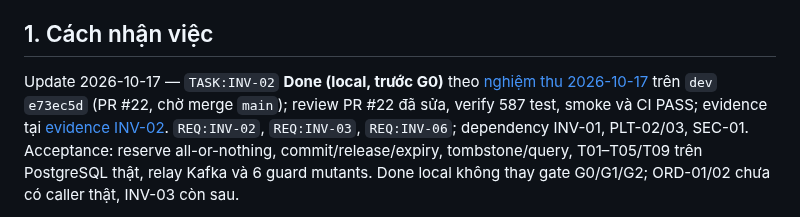
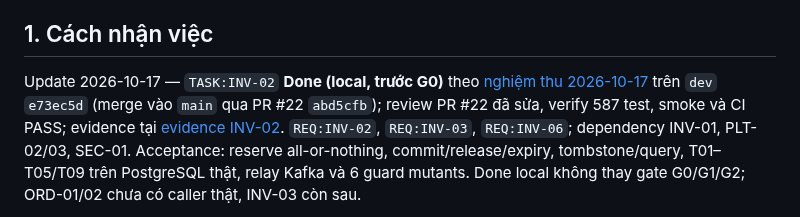
Before and after one commit to trunghieunef/fashion-ecommerce-platform, a Markdown page: docs/delivery/10_backlog.md, the part around the change. Rendered like a GitHub page.

```diff
--- a/docs/delivery/10_backlog.md
+++ b/docs/delivery/10_backlog.md
@@ -5,8 +5,8 @@ B1 · 2026-09-19 · Work package mặc định: **Planned; Assignee TBD; Reviewe
 ## 1. Cách nhận việc
 
 Update 2026-10-17 — `TASK:INV-02` **Done (local, trước G0)** theo
-[nghiệm thu 2026-10-17](../evidence/acceptance-2026-10-17.md) trên `dev` `e73ec5d` (PR #22, chờ merge
-`main`); review PR #22 đã sửa, verify 587 test, smoke và CI PASS; evidence tại
+[nghiệm thu 2026-10-17](../evidence/acceptance-2026-10-17.md) trên `dev` `e73ec5d` (merge vào
+`main` qua PR #22 `abd5cfb`); review PR #22 đã sửa, verify 587 test, smoke và CI PASS; evidence tại
 [evidence INV-02](../evidence/inv-02-local-2026-10-16.md).
 `REQ:INV-02`, `REQ:INV-03`, `REQ:INV-06`; dependency INV-01, PLT-02/03, SEC-01.
 Acceptance: reserve all-or-nothing, commit/release/expiry, tombstone/query, T01–T05/T09
```
Also changed, not shown: README.md (+1 -1 lines), docs/evidence/acceptance-2026-10-17.md (+2 -2 lines).
